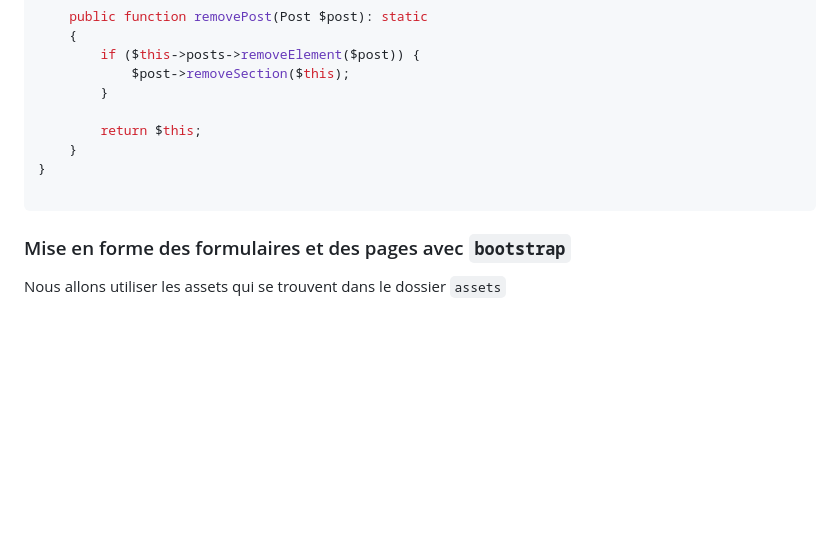
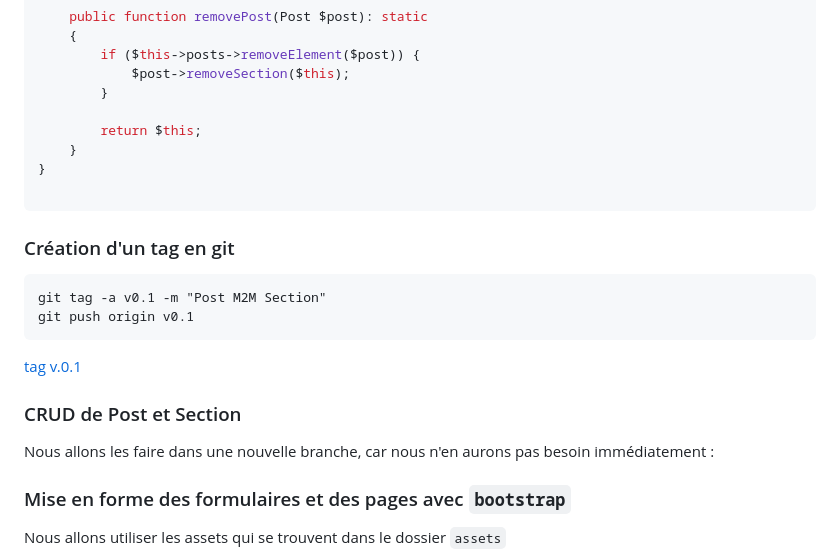
Before and after one commit to WebDevCF2m2023/EntitiesG1, a Markdown page: README.md, the part around the change. Rendered like a GitHub page; blank space fills up the shorter version.

Commit message:
update rm

````diff
--- a/README.md
+++ b/README.md
@@ -667,6 +667,19 @@ Et dans Dans `src/Entity/Section.php`
 
 ```
 
+### Création d'un tag en git
+
+    git tag -a v0.1 -m "Post M2M Section"
+    git push origin v0.1
+
+[tag v.0.1](https://github.com/WebDevCF2m2023/EntitiesG1/releases/tag/v0.1)
+
+### CRUD de Post et Section
+
+Nous allons les faire dans une nouvelle branche, car nous n'en aurons pas besoin immédiatement :
+
+
+
 ### Mise en forme des formulaires et des pages avec `bootstrap`
 
 Nous allons utiliser les assets qui se trouvent dans le dossier `assets`
````
